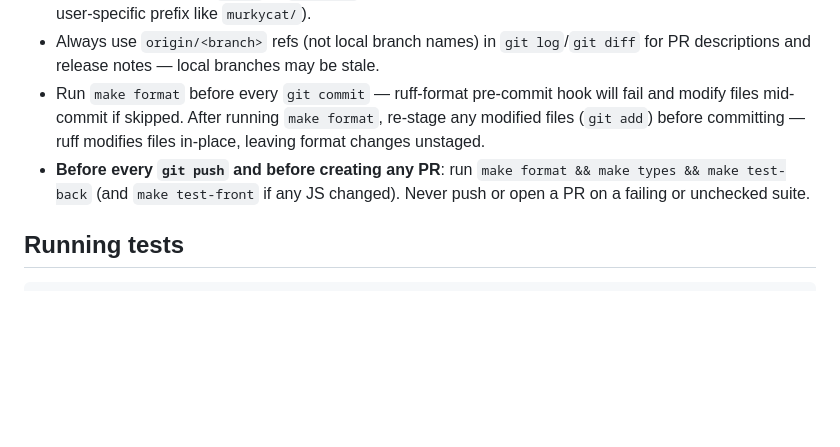
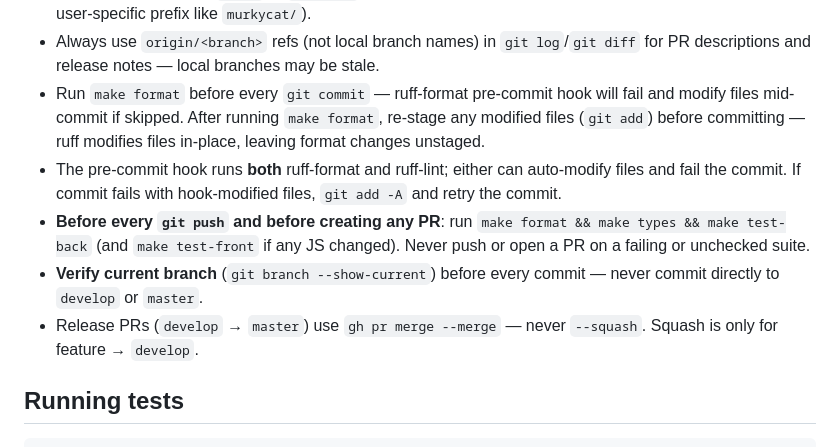
Before and after one commit to anscii/ai-art-publisher, a Markdown page: CLAUDE.md, the part around the change. Rendered like a GitHub page; blank space fills up the shorter version.

```diff
--- a/CLAUDE.md
+++ b/CLAUDE.md
@@ -6,7 +6,10 @@
 - Branch prefix must be `feat/` or `feature/` — never use Linear's auto-suggested branch name (it has a user-specific prefix like `murkycat/`).
 - Always use `origin/<branch>` refs (not local branch names) in `git log`/`git diff` for PR descriptions and release notes — local branches may be stale.
 - Run `make format` before every `git commit` — ruff-format pre-commit hook will fail and modify files mid-commit if skipped. After running `make format`, re-stage any modified files (`git add`) before committing — ruff modifies files in-place, leaving format changes unstaged.
+- The pre-commit hook runs **both** ruff-format and ruff-lint; either can auto-modify files and fail the commit. If commit fails with hook-modified files, `git add -A` and retry the commit.
 - **Before every `git push` and before creating any PR**: run `make format && make types && make test-back` (and `make test-front` if any JS changed). Never push or open a PR on a failing or unchecked suite.
+- **Verify current branch** (`git branch --show-current`) before every commit — never commit directly to `develop` or `master`.
+- Release PRs (`develop` → `master`) use `gh pr merge --merge` — never `--squash`. Squash is only for feature → `develop`.
 
 ## Running tests
 
```
